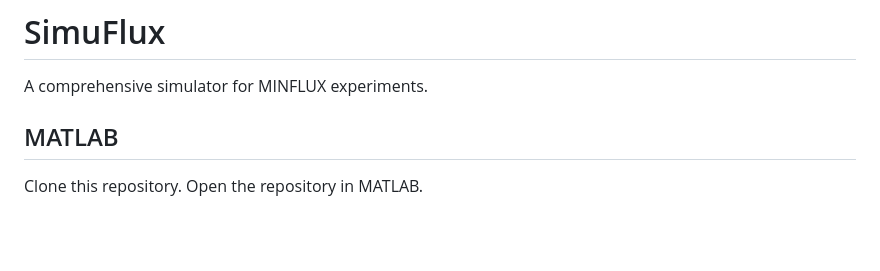
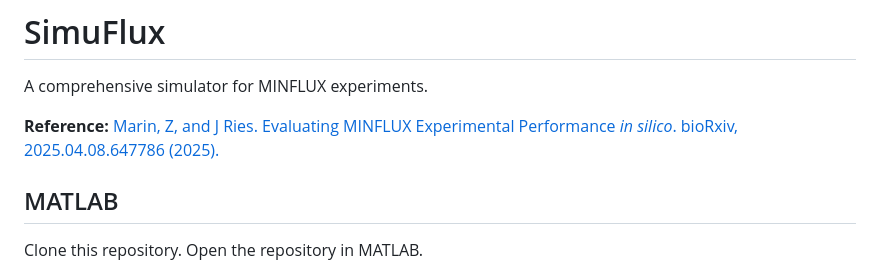
Before and after one commit to ries-lab/SimuFLUX, a Markdown page: README.md, the part around the change. Rendered like a GitHub page; blank space fills up the shorter version.

```diff
--- a/README.md
+++ b/README.md
@@ -1,6 +1,9 @@
 # SimuFlux
 
 A comprehensive simulator for MINFLUX experiments.
+
+**Reference:**
+[Marin, Z, and J Ries. Evaluating MINFLUX Experimental Performance *in silico*. bioRxiv, 2025.04.08.647786 (2025).](https://doi.org/10.1101/2025.04.08.647786)
 
 ## MATLAB
 
```
